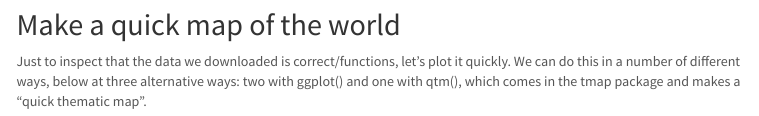
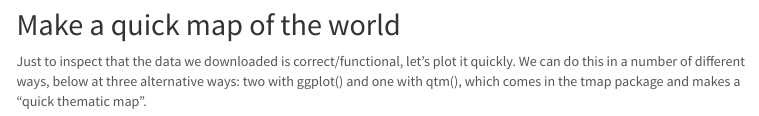
Before and after one commit to intro-to-data-science-21-workshop/16-FernandaCandidoGomes-GeocodingwithSF, an R Markdown document (LiveTutorial.Rmd): the page in a window 1100 px wide, from 1380 px down. Rendered offline with R 4.5, knitr and Pandoc, with nearby package versions; some code elsewhere in the file could not run offline; menus at the side of the page are left out.

Commit message:
Update LiveTutorial.Rmd

````diff
--- a/LiveTutorial.Rmd
+++ b/LiveTutorial.Rmd
@@ -115,7 +115,7 @@ world
 
 
 ## Make a quick map of the world
-Just to inspect that the data we downloaded is correct/functions, let's plot it quickly. We can do this in a number of different ways, below at three alternative ways: two with ggplot() and one with qtm(), which comes in the tmap package and makes a "quick thematic map".
+Just to inspect that the data we downloaded is correct/functional, let's plot it quickly. We can do this in a number of different ways, below at three alternative ways: two with ggplot() and one with qtm(), which comes in the tmap package and makes a "quick thematic map".
 
 ```{r pressure, echo=FALSE}
 ggplot(world) + geom_sf() + theme_minimal()
````
Also changed, not shown: LiveTutorial.Rmd (2 more changed lines).
